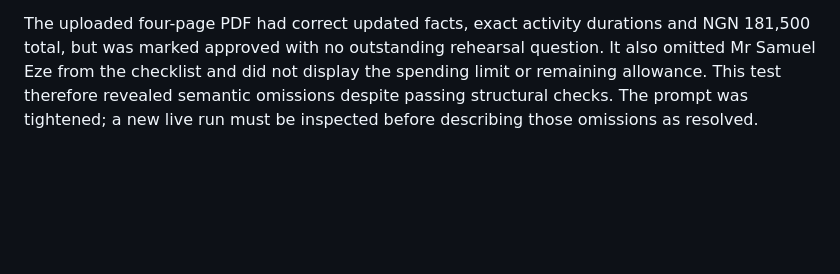
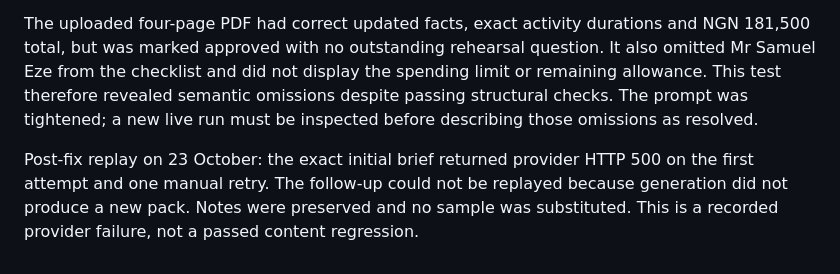
Before and after one commit to PHONIEXz/flow-point, a Markdown page: docs/school-event-test.md, the part around the change. Rendered like a GitHub page; blank space fills up the shorter version.

Commit message:
[skip render] Record author timings and post-deploy checks without overstating live results

```diff
--- a/docs/school-event-test.md
+++ b/docs/school-event-test.md
@@ -137,3 +137,5 @@ Update the invitation, event details, schedule, checklist and budget consistentl
 The author manually timed using Flow Point: approximately 37 seconds to prepare and 53 seconds to update. These are self-reported timings for one test, not an automated benchmark or a measured percentage saving. The time to create equivalent documents without Flow Point and the complete review/export duration have not been supplied here.
 
 The uploaded four-page PDF had correct updated facts, exact activity durations and NGN 181,500 total, but was marked approved with no outstanding rehearsal question. It also omitted Mr Samuel Eze from the checklist and did not display the spending limit or remaining allowance. This test therefore revealed semantic omissions despite passing structural checks. The prompt was tightened; a new live run must be inspected before describing those omissions as resolved.
+
+Post-fix replay on 23 October: the exact initial brief returned provider HTTP 500 on the first attempt and one manual retry. The follow-up could not be replayed because generation did not produce a new pack. Notes were preserved and no sample was substituted. This is a recorded provider failure, not a passed content regression.
```
